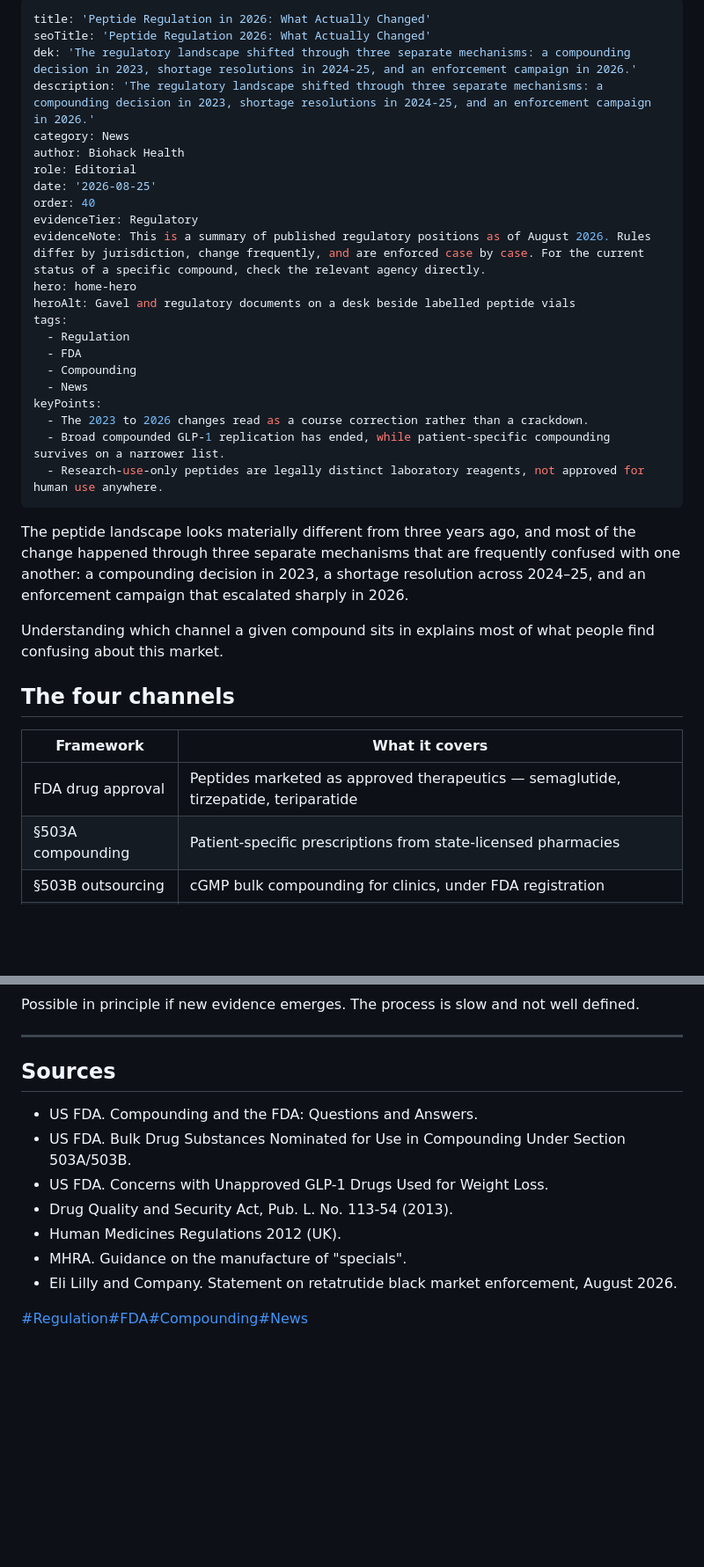
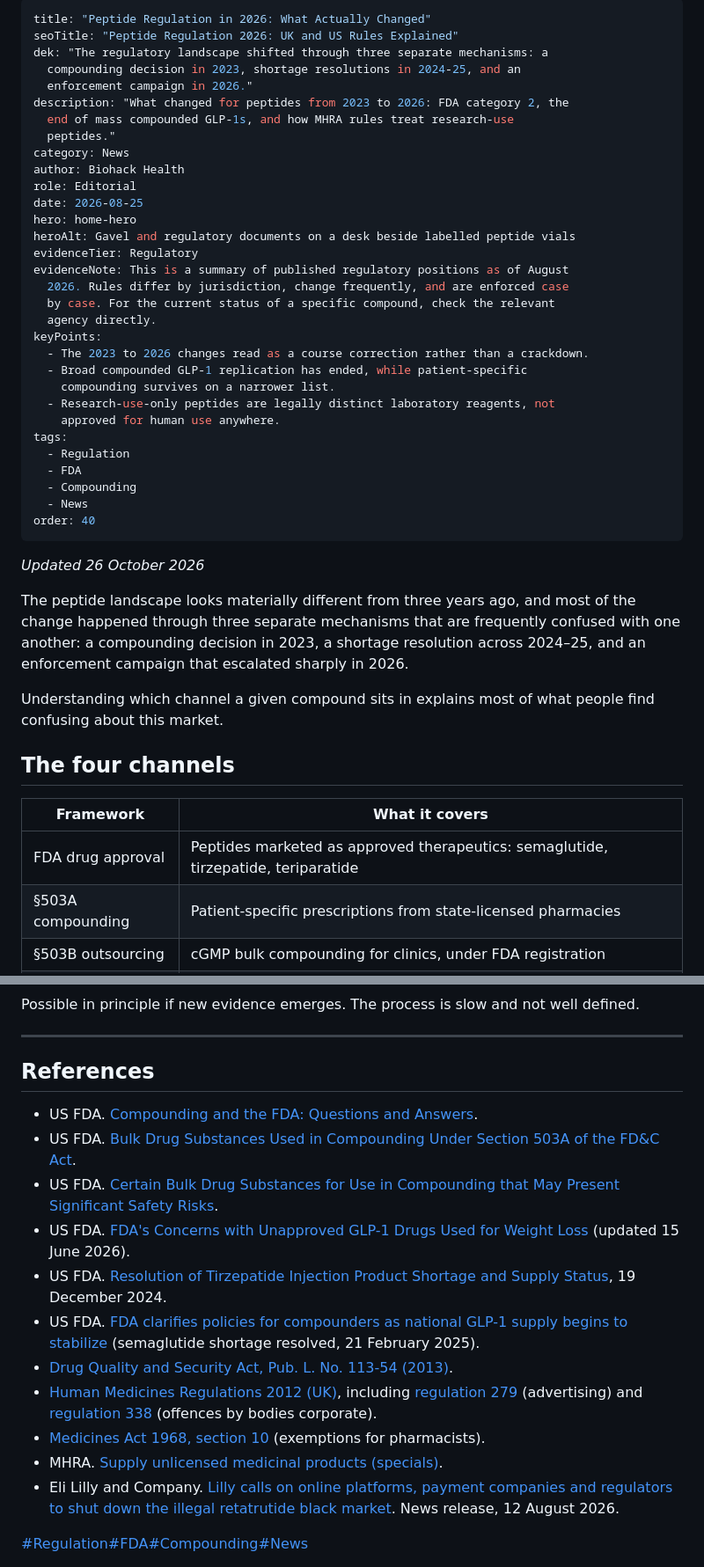
Before and after one commit to stephenpetrucci1-jpg/biohack-health, a Markdown page: content/peptide-regulation-2026.md, 2 parts joined by grey strips. Shown at 88% size. Rendered like a GitHub page; blank space fills up the shorter version.

Commit message:
Update Article “peptide-regulation-2026”

```diff
--- a/content/peptide-regulation-2026.md
+++ b/content/peptide-regulation-2026.md
@@ -1,28 +1,39 @@
 ---
-title: 'Peptide Regulation in 2026: What Actually Changed'
-seoTitle: 'Peptide Regulation 2026: What Actually Changed'
-dek: 'The regulatory landscape shifted through three separate mechanisms: a compounding decision in 2023, shortage resolutions in 2024-25, and an enforcement campaign in 2026.'
-description: 'The regulatory landscape shifted through three separate mechanisms: a compounding decision in 2023, shortage resolutions in 2024-25, and an enforcement campaign in 2026.'
+title: "Peptide Regulation in 2026: What Actually Changed"
+seoTitle: "Peptide Regulation 2026: UK and US Rules Explained"
+dek: "The regulatory landscape shifted through three separate mechanisms: a
+  compounding decision in 2023, shortage resolutions in 2024-25, and an
+  enforcement campaign in 2026."
+description: "What changed for peptides from 2023 to 2026: FDA category 2, the
+  end of mass compounded GLP-1s, and how MHRA rules treat research-use
+  peptides."
 category: News
 author: Biohack Health
 role: Editorial
-date: '2026-08-25'
-order: 40
-evidenceTier: Regulatory
-evidenceNote: This is a summary of published regulatory positions as of August 2026. Rules differ by jurisdiction, change frequently, and are enforced case by case. For the current status of a specific compound, check the relevant agency directly.
+date: 2026-08-25
 hero: home-hero
 heroAlt: Gavel and regulatory documents on a desk beside labelled peptide vials
+evidenceTier: Regulatory
+evidenceNote: This is a summary of published regulatory positions as of August
+  2026. Rules differ by jurisdiction, change frequently, and are enforced case
+  by case. For the current status of a specific compound, check the relevant
+  agency directly.
+keyPoints:
+  - The 2023 to 2026 changes read as a course correction rather than a crackdown.
+  - Broad compounded GLP-1 replication has ended, while patient-specific
+    compounding survives on a narrower list.
+  - Research-use-only peptides are legally distinct laboratory reagents, not
+    approved for human use anywhere.
 tags:
   - Regulation
   - FDA
   - Compounding
   - News
-keyPoints:
-  - The 2023 to 2026 changes read as a course correction rather than a crackdown.
-  - Broad compounded GLP-1 replication has ended, while patient-specific compounding survives on a narrower list.
-  - Research-use-only peptides are legally distinct laboratory reagents, not approved for human use anywhere.
+order: 40
 ---
 <div>
+<p><em>Updated 26 October 2026</em></p>
+
 <p>The peptide landscape looks materially different from three years ago, and most of the change happened through three separate mechanisms that are frequently confused with one another: a compounding decision in 2023, a shortage resolution across 2024–25, and an enforcement campaign that escalated sharply in 2026.</p>
 
 <p>Understanding which channel a given compound sits in explains most of what people find confusing about this market.</p>
@@ -32,7 +43,7 @@ keyPoints:
 <table>
 <thead><tr><th>Framework</th><th>What it covers</th></tr></thead>
 <tbody>
-<tr><td>FDA drug approval</td><td>Peptides marketed as approved therapeutics — semaglutide, tirzepatide, teriparatide</td></tr>
+<tr><td>FDA drug approval</td><td>Peptides marketed as approved therapeutics: semaglutide, tirzepatide, teriparatide</td></tr>
 <tr><td>§503A compounding</td><td>Patient-specific prescriptions from state-licensed pharmacies</td></tr>
 <tr><td>§503B outsourcing</td><td>cGMP bulk compounding for clinics, under FDA registration</td></tr>
 <tr><td>Research use only</td><td>Non-clinical laboratory reagents, not regulated as medicine</td></tr>
@@ -207,15 +218,19 @@ keyPoints:
 <hr>
 
 <div>
-<h2>Sources</h2>
+<h2>References</h2>
 <ul>
-<li>US FDA. Compounding and the FDA: Questions and Answers.</li>
-<li>US FDA. Bulk Drug Substances Nominated for Use in Compounding Under Section 503A/503B.</li>
-<li>US FDA. Concerns with Unapproved GLP-1 Drugs Used for Weight Loss.</li>
-<li>Drug Quality and Security Act, Pub. L. No. 113-54 (2013).</li>
-<li>Human Medicines Regulations 2012 (UK).</li>
-<li>MHRA. Guidance on the manufacture of "specials".</li>
-<li>Eli Lilly and Company. Statement on retatrutide black market enforcement, August 2026.</li>
+<li>US FDA. <a href="https://www.fda.gov/drugs/human-drug-compounding/compounding-and-fda-questions-and-answers">Compounding and the FDA: Questions and Answers</a>.</li>
+<li>US FDA. <a href="https://www.fda.gov/drugs/human-drug-compounding/bulk-drug-substances-used-compounding-under-section-503a-fdc-act">Bulk Drug Substances Used in Compounding Under Section 503A of the FD&amp;C Act</a>.</li>
+<li>US FDA. <a href="https://www.fda.gov/drugs/human-drug-compounding/certain-bulk-drug-substances-use-compounding-may-present-significant-safety-risks">Certain Bulk Drug Substances for Use in Compounding that May Present Significant Safety Risks</a>.</li>
+<li>US FDA. <a href="https://www.fda.gov/drugs/drug-alerts-and-statements/fdas-concerns-unapproved-glp-1-drugs-used-weight-loss">FDA's Concerns with Unapproved GLP-1 Drugs Used for Weight Loss</a> (updated 15 June 2026).</li>
+<li>US FDA. <a href="https://www.fda.gov/media/185577/download">Resolution of Tirzepatide Injection Product Shortage and Supply Status</a>, 19 December 2024.</li>
+<li>US FDA. <a href="https://www.fda.gov/drugs/drug-alerts-and-statements/fda-clarifies-policies-compounders-national-glp-1-supply-begins-stabilize">FDA clarifies policies for compounders as national GLP-1 supply begins to stabilize</a> (semaglutide shortage resolved, 21 February 2025).</li>
+<li><a href="https://www.govinfo.gov/app/details/PLAW-113publ54">Drug Quality and Security Act, Pub. L. No. 113-54 (2013)</a>.</li>
+<li><a href="https://www.legislation.gov.uk/uksi/2012/1916/contents">Human Medicines Regulations 2012 (UK)</a>, including <a href="https://www.legislation.gov.uk/uksi/2012/1916/regulation/279">regulation 279</a> (advertising) and <a href="https://www.legislation.gov.uk/uksi/2012/1916/regulation/338">regulation 338</a> (offences by bodies corporate).</li>
+<li><a href="https://www.legislation.gov.uk/ukpga/1968/67/section/10">Medicines Act 1968, section 10</a> (exemptions for pharmacists).</li>
+<li>MHRA. <a href="https://www.gov.uk/government/publications/supply-unlicensed-medicinal-products-specials">Supply unlicensed medicinal products (specials)</a>.</li>
+<li>Eli Lilly and Company. <a href="https://investor.lilly.com/news-releases/news-release-details/lilly-calls-online-platforms-payment-companies-and-regulators">Lilly calls on online platforms, payment companies and regulators to shut down the illegal retatrutide black market</a>. News release, 12 August 2026.</li>
 </ul>
 </div>
 </div><div><a href="https://biohackhealth.uk/?q=Regulation">#Regulation</a><a href="https://biohackhealth.uk/?q=FDA">#FDA</a><a href="https://biohackhealth.uk/?q=Compounding">#Compounding</a><a href="https://biohackhealth.uk/?q=News">#News</a></div>
```
Also changed, not shown: other parts of content/peptide-regulation-2026.md (+14 -14 lines).
